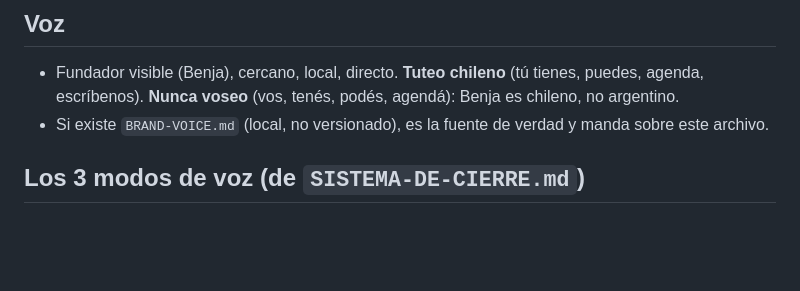
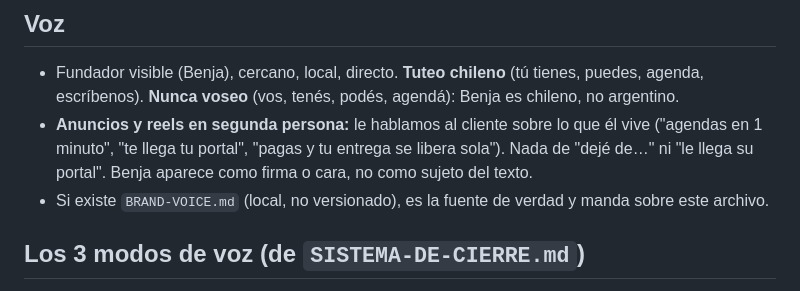
Before and after one commit to BblueVert/horizon-web, a Markdown page: .claude/memoria/contenido.md, the part around the change. Drawn GitHub-style; blank space fills up the shorter version.

Commit message:
docs(contenido): anuncios y reels en segunda persona
Co-Authored-By: Claude Opus 5.5 <noreply@anthropic.com>
Claude-Session: https://claude.ai/code/session_014BNXdttjat6UEwWxkFLCKU

```diff
--- a/.claude/memoria/contenido.md
+++ b/.claude/memoria/contenido.md
@@ -2,6 +2,7 @@
 
 ## Voz
 - Fundador visible (Benja), cercano, local, directo. **Tuteo chileno** (tú tienes, puedes, agenda, escríbenos). **Nunca voseo** (vos, tenés, podés, agendá): Benja es chileno, no argentino.
+- **Anuncios y reels en segunda persona:** le hablamos al cliente sobre lo que él vive ("agendas en 1 minuto", "te llega tu portal", "pagas y tu entrega se libera sola"). Nada de "dejé de…" ni "le llega su portal". Benja aparece como firma o cara, no como sujeto del texto.
 - Si existe `BRAND-VOICE.md` (local, no versionado), es la fuente de verdad y manda sobre este archivo.
 
 ## Los 3 modos de voz (de `SISTEMA-DE-CIERRE.md`)
```
